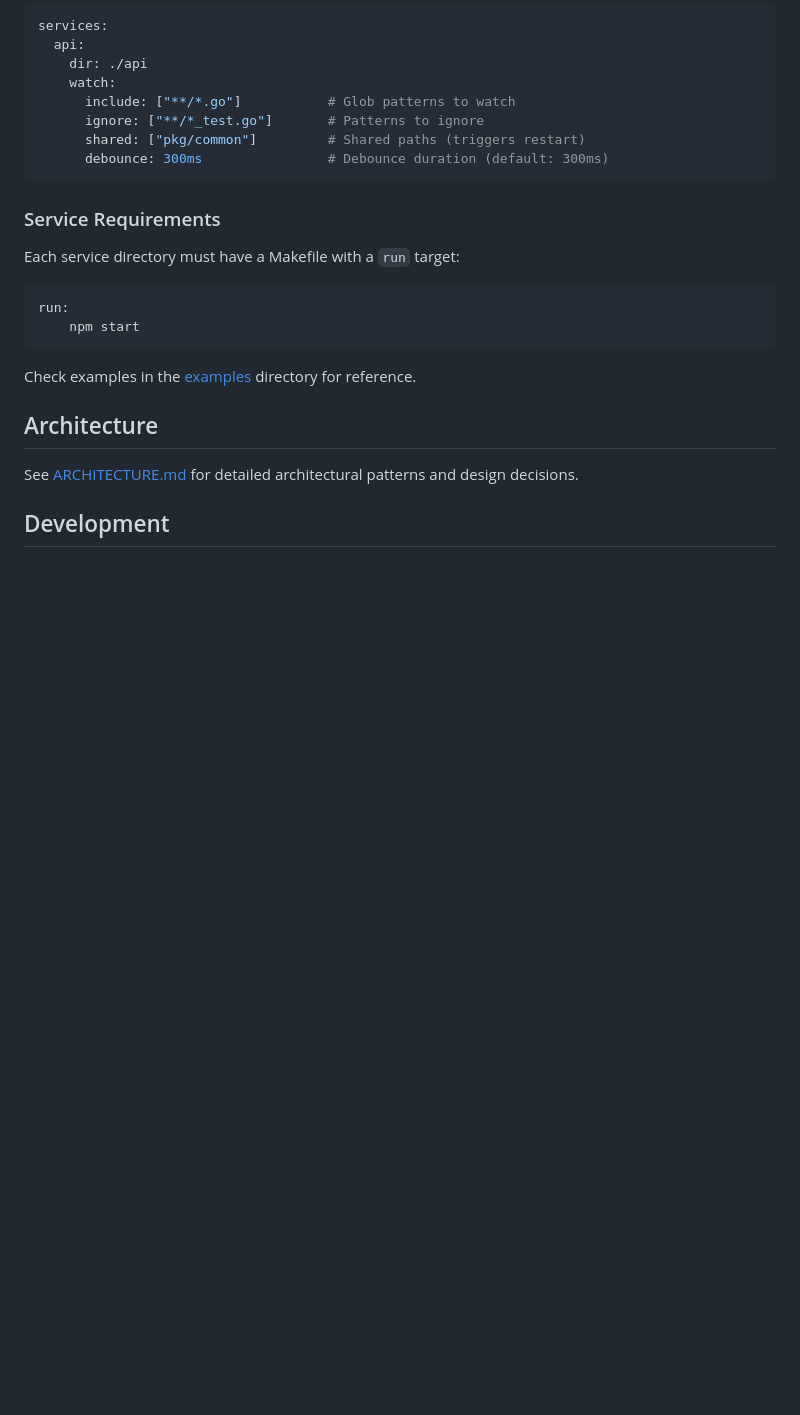
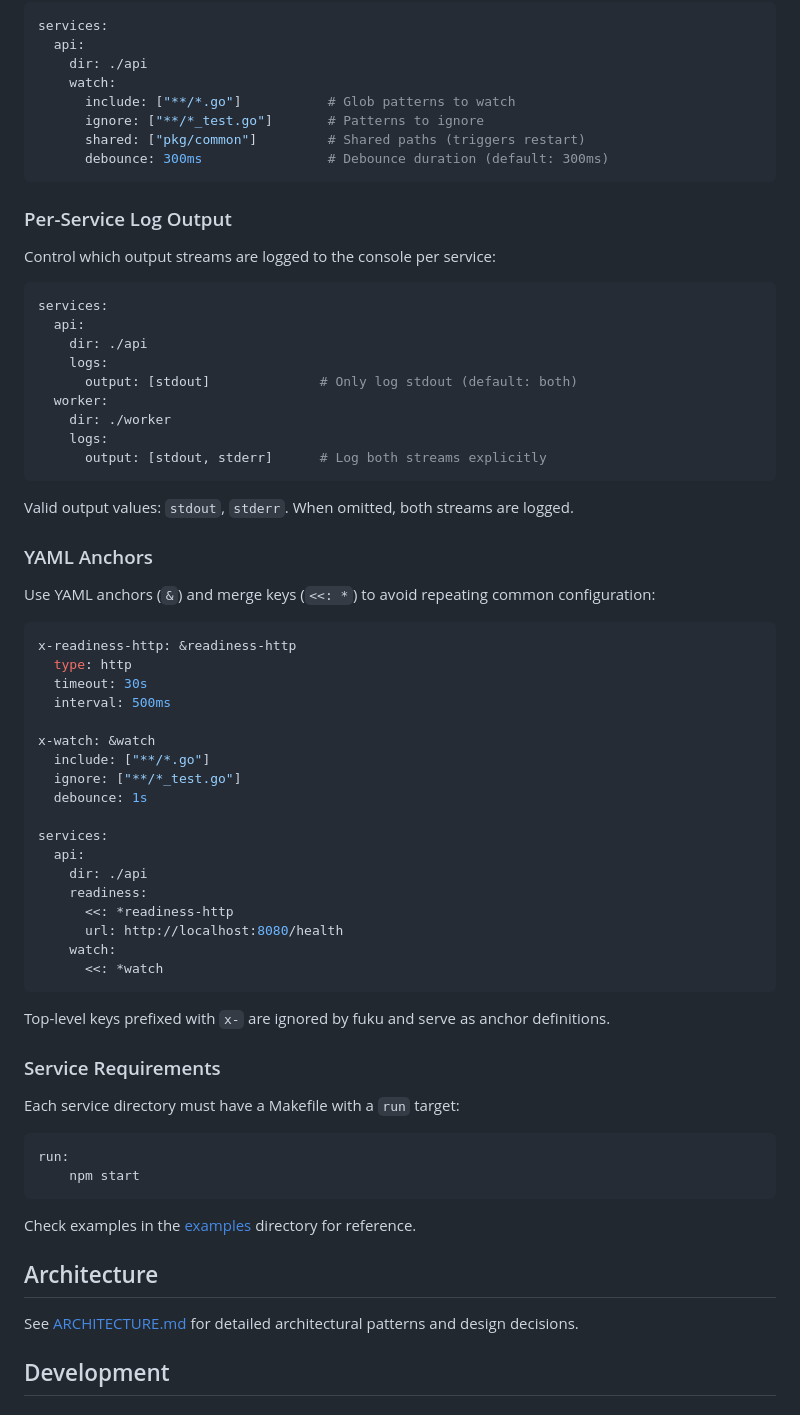
Before and after one commit to tab/fuku, a Markdown page: README.md, the part around one of its changes. GitHub-like rendering; blank space fills up the shorter version.

````diff
--- a/README.md
+++ b/README.md
@@ -215,6 +235,51 @@ services:
       debounce: 300ms                # Debounce duration (default: 300ms)
 ```
 
+### Per-Service Log Output
+
+Control which output streams are logged to the console per service:
+
+```yaml
+services:
+  api:
+    dir: ./api
+    logs:
+      output: [stdout]              # Only log stdout (default: both)
+  worker:
+    dir: ./worker
+    logs:
+      output: [stdout, stderr]      # Log both streams explicitly
+```
+
+Valid output values: `stdout`, `stderr`. When omitted, both streams are logged.
+
+### YAML Anchors
+
+Use YAML anchors (`&`) and merge keys (`<<: *`) to avoid repeating common configuration:
+
+```yaml
+x-readiness-http: &readiness-http
+  type: http
+  timeout: 30s
+  interval: 500ms
+
+x-watch: &watch
+  include: ["**/*.go"]
+  ignore: ["**/*_test.go"]
+  debounce: 1s
+
+services:
+  api:
+    dir: ./api
+    readiness:
+      <<: *readiness-http
+      url: http://localhost:8080/health
+    watch:
+      <<: *watch
+```
+
+Top-level keys prefixed with `x-` are ignored by fuku and serve as anchor definitions.
+
 ### Service Requirements
 
 Each service directory must have a Makefile with a `run` target:
````
Also changed, not shown: other parts of README.md (+38 -18 lines), ARCHITECTURE.md (+4 -0 lines), CLAUDE.md (+31 -5 lines).
